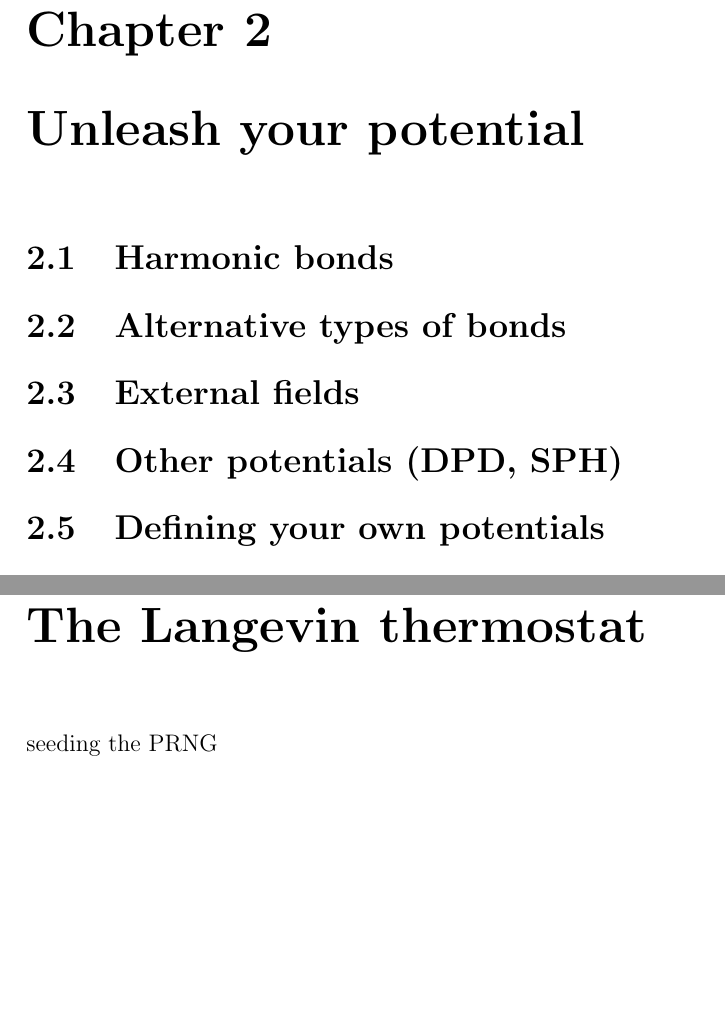
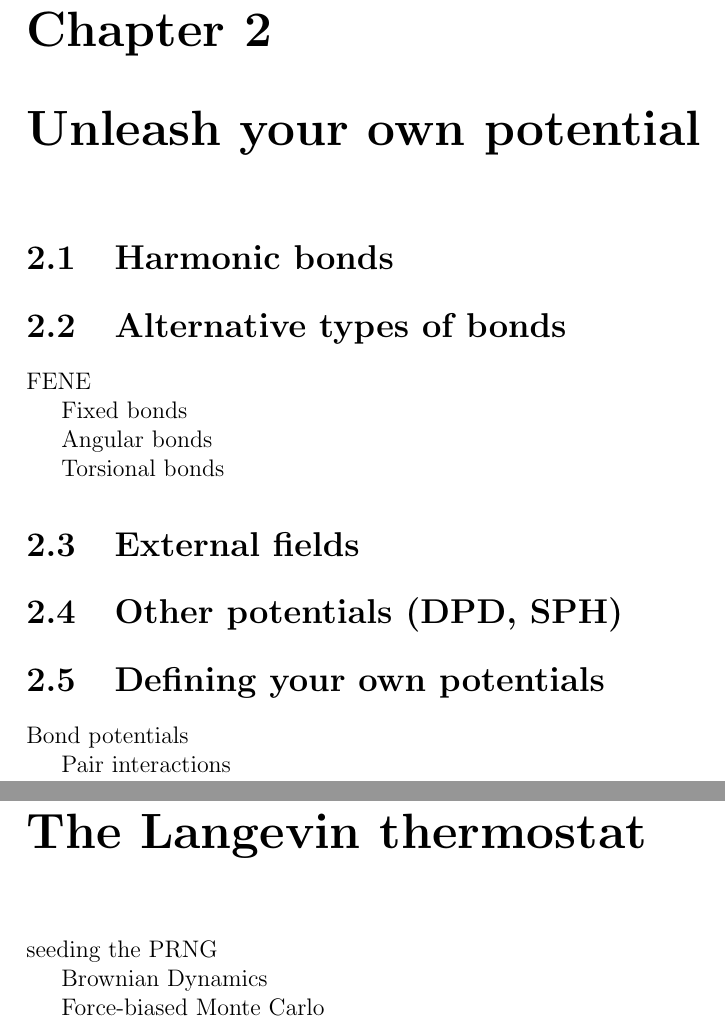
Before and after one commit to marcmelendez/UAMMD_intro, a LaTeX book (uammd_intro.tex, which reads chapters/Langevin.tex, chapters/potentials.tex): two parts of pages 30 and 32 of 35, joined at a grey line, cut so that both start at the same text, the shorter picture padded with empty space. Compiled offline with pdfLaTeX.

Commit message:
Updated TOC

```diff
--- a/chapters/Langevin.tex
+++ b/chapters/Langevin.tex
@@ -1 +1,5 @@
 seeding the PRNG
+
+Brownian Dynamics
+
+Force-biased Monte Carlo
--- a/chapters/potentials.tex
+++ b/chapters/potentials.tex
@@ -1,9 +1,21 @@
 \section{Harmonic bonds}
 
 \section{Alternative types of bonds}
+
+FENE
+
+Fixed bonds
+
+Angular bonds
+
+Torsional bonds
 
 \section{External fields}
 
 \section{Other potentials (DPD, SPH)}
 
 \section{Defining your own potentials}
+
+Bond potentials
+
+Pair interactions
--- a/uammd_intro.tex
+++ b/uammd_intro.tex
@@ -27,9 +27,9 @@
 \usepackage{hyperref}
 \hypersetup{
     colorlinks,
-%    linkcolor={blue!50!black},
-%    citecolor={red!50!black},
-%    urlcolor={blue!80!black},
+    linkcolor={blue!50!black},
+    citecolor={red!50!black},
+    urlcolor={blue!80!black},
     pdftitle={A Painless Introduction to Programming UAMMD Modules},
     pdfauthor={M. Melendez},
     pdfsubject={UAMMD programming},
@@ -126,7 +126,7 @@ Attribution-NonCommercial-ShareAlike 4.0 International
 
 \input{chapters/first_simulation.tex}
 
-\chapter{Unleash your potential}
+\chapter{Unleash your own potential}
 
 \input{chapters/potentials.tex}
 
```
Also changed, not shown: uammd_intro.tex (2 more changed lines).
